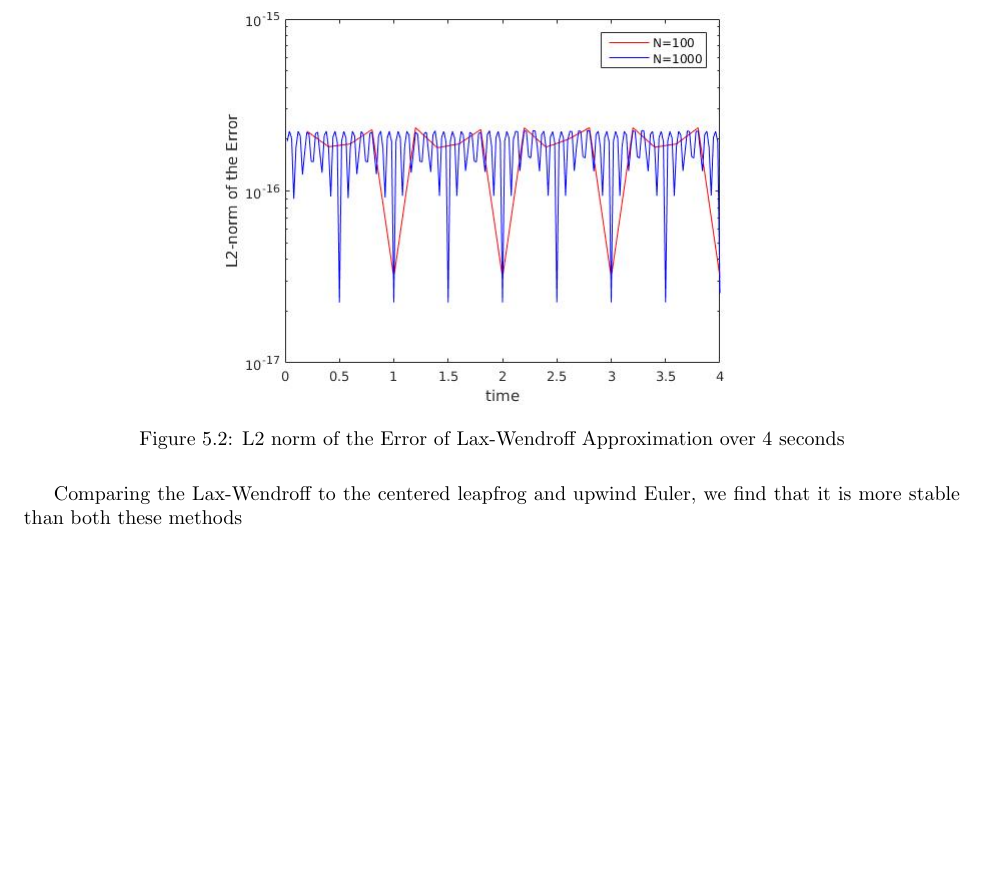
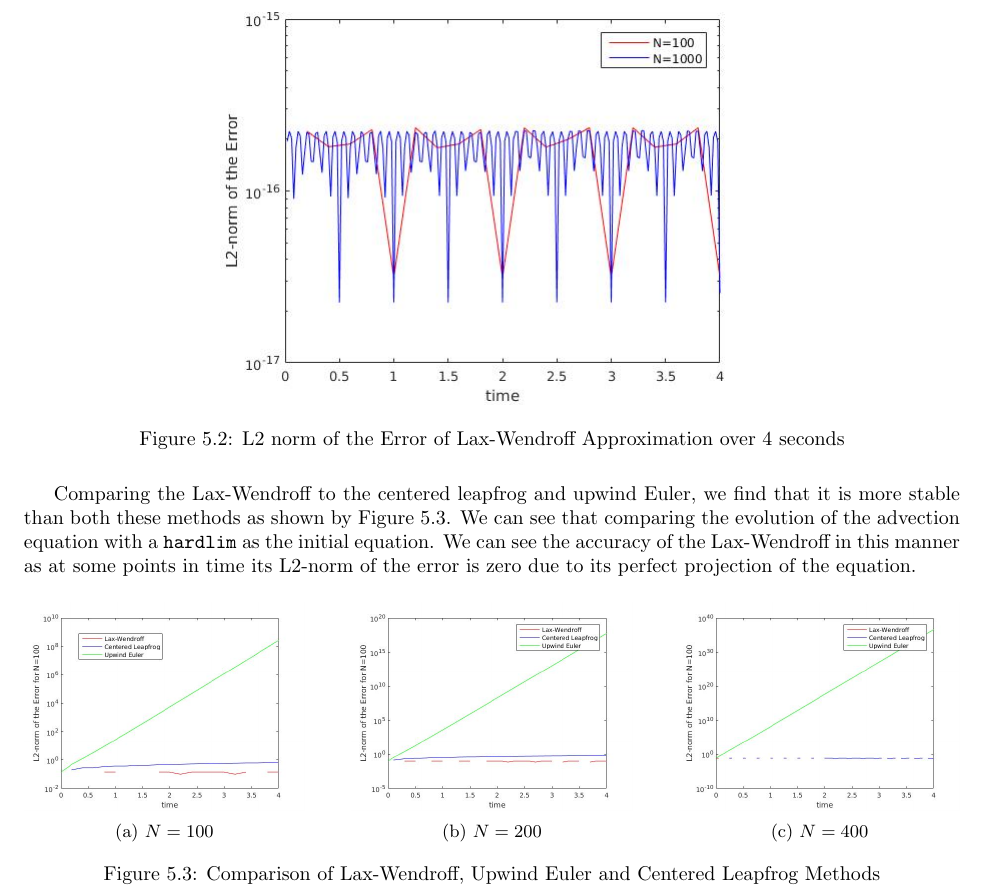
Before and after one commit to caramel-koala/Numerical-Modelling, a LaTeX document (Report/NMReport.tex, which reads Report/5TE.tex): part of page 26 of 26, cut so that both start at the same text, the shorter picture padded with empty space. Compiled offline with pdfLaTeX.

Commit message:
Finished code for section 5

```diff
--- a/Report/5TE.tex
+++ b/Report/5TE.tex
@@ -109,4 +109,26 @@ Implementing this scheme with the advection equation of a Gaussian pulse with $c
  \label{laxwen_adv_l2}
 \end{figure}
 %------------------------------------------------------------------------------------------------------------------------------------------
-Comparing the Lax-Wendroff to the centered leapfrog and upwind Euler, we find that it is more stable than both these methods
+Comparing the Lax-Wendroff to the centered leapfrog and upwind Euler, we find that it is more stable than both these methods as shown by Figure \ref{fig:stepcompare}. We can see that comparing the evolution of the advection equation with a \texttt{hardlim} as the initial equation. We can see the accuracy of the Lax-Wendroff in this manner as at some points in time its L2-norm of the error is zero due to its perfect projection of the equation.
+%------------------------------------------------------------------------------------------------------------------------------------------
+\begin{figure}[H]
+\centering
+\begin{subfigure}[b]{0.3\textwidth}
+  \centering
+  \includegraphics[width=\textwidth]{Images/adv_step_100.jpg}
+  \caption{$N=100$}
+\end{subfigure}
+\hfill
+\begin{subfigure}[b]{0.3\textwidth}
+  \includegraphics[width=\textwidth]{Images/adv_step_200.jpg}
+  \caption{$N=200$}
+\end{subfigure}
+\hfill
+\begin{subfigure}[b]{0.3\textwidth}
+  \includegraphics[width=\textwidth]{Images/adv_step_400.jpg}
+  \caption{$N=400$}
+\end{subfigure}
+\caption{Comparison of Lax-Wendroff, Upwind Euler and Centered Leapfrog Methods}
+\label{fig:stepcompare}
+\end{figure}
+%--------------------------------------------------------------------------------------------------------------------------------------------
```
Also changed, not shown: Report/Images/5_cl_compare.jpg (added), Report/Images/5_lw_cl_ue.jpg (added), Report/Images/5_lw_compare.jpg (added), Report/Images/5_ue_compare.jpg (added), Report/NMReport.pdf, 9 other files.
